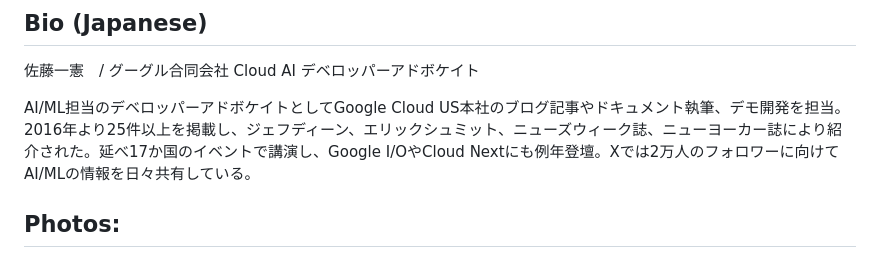
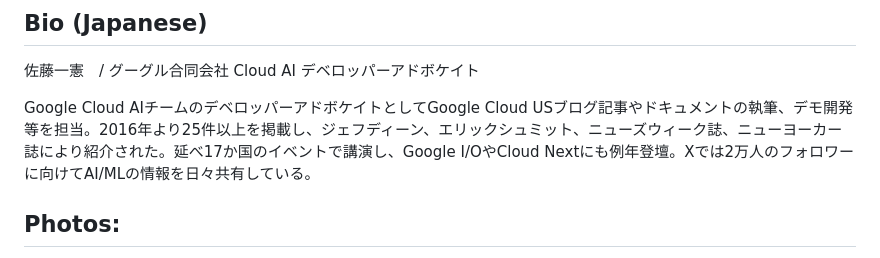
Before and after one commit to kazunori279/my-sessions-and-bio, a Markdown page: README.md, the part around the change. GitHub-like rendering.

```diff
--- a/README.md
+++ b/README.md
@@ -11,7 +11,7 @@ Kaz Sato, a Staff Developer Advocate from the Cloud AI team, has authored over 2
 
 佐藤一憲　/ グーグル合同会社 Cloud AI デベロッパーアドボケイト
 
-AI/ML担当のデベロッパーアドボケイトとしてGoogle Cloud US本社のブログ記事やドキュメント執筆、デモ開発を担当。2016年より25件以上を掲載し、ジェフディーン、エリックシュミット、ニューズウィーク誌、ニューヨーカー誌により紹介された。延べ17か国のイベントで講演し、Google I/OやCloud Nextにも例年登壇。Xでは2万人のフォロワーに向けてAI/MLの情報を日々共有している。
+Google Cloud AIチームのデベロッパーアドボケイトとしてGoogle Cloud USブログ記事やドキュメントの執筆、デモ開発等を担当。2016年より25件以上を掲載し、ジェフディーン、エリックシュミット、ニューズウィーク誌、ニューヨーカー誌により紹介された。延べ17か国のイベントで講演し、Google I/OやCloud Nextにも例年登壇。Xでは2万人のフォロワーに向けてAI/MLの情報を日々共有している。
 
 ## Photos:
 
```
